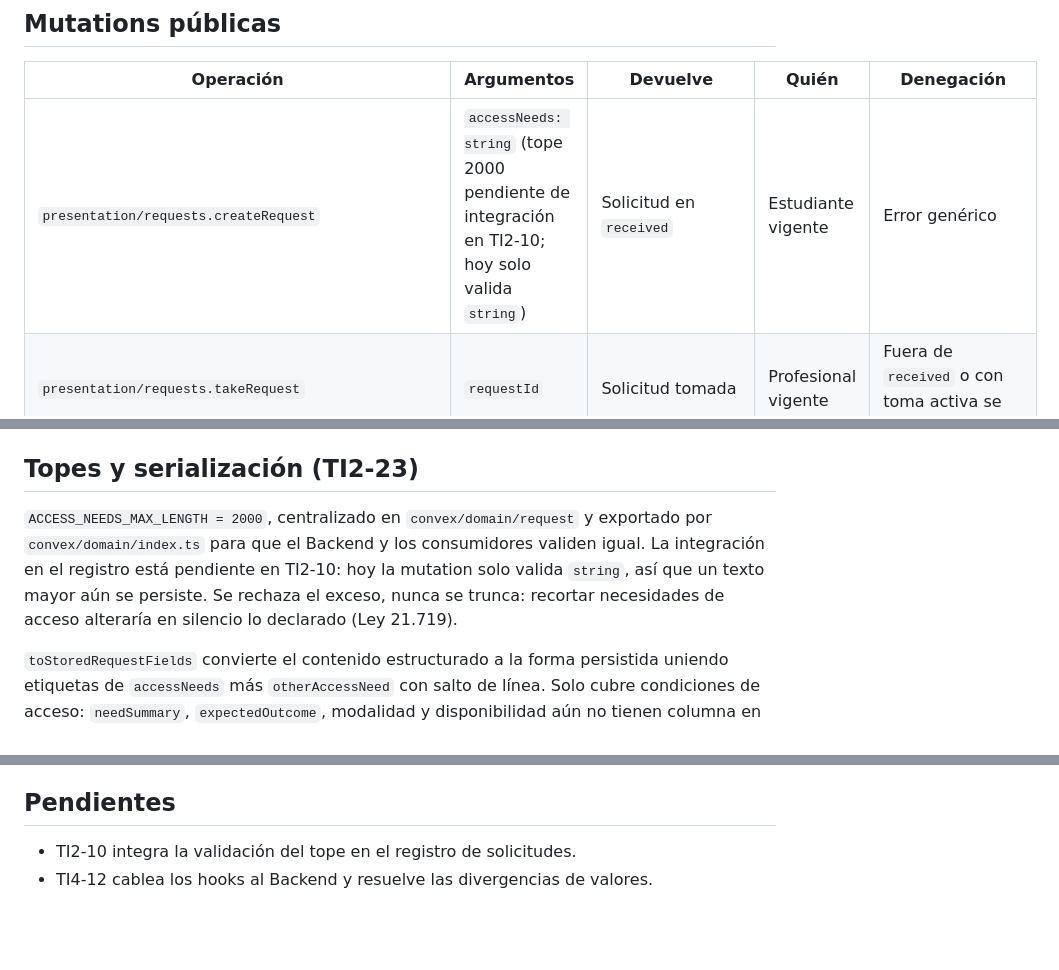
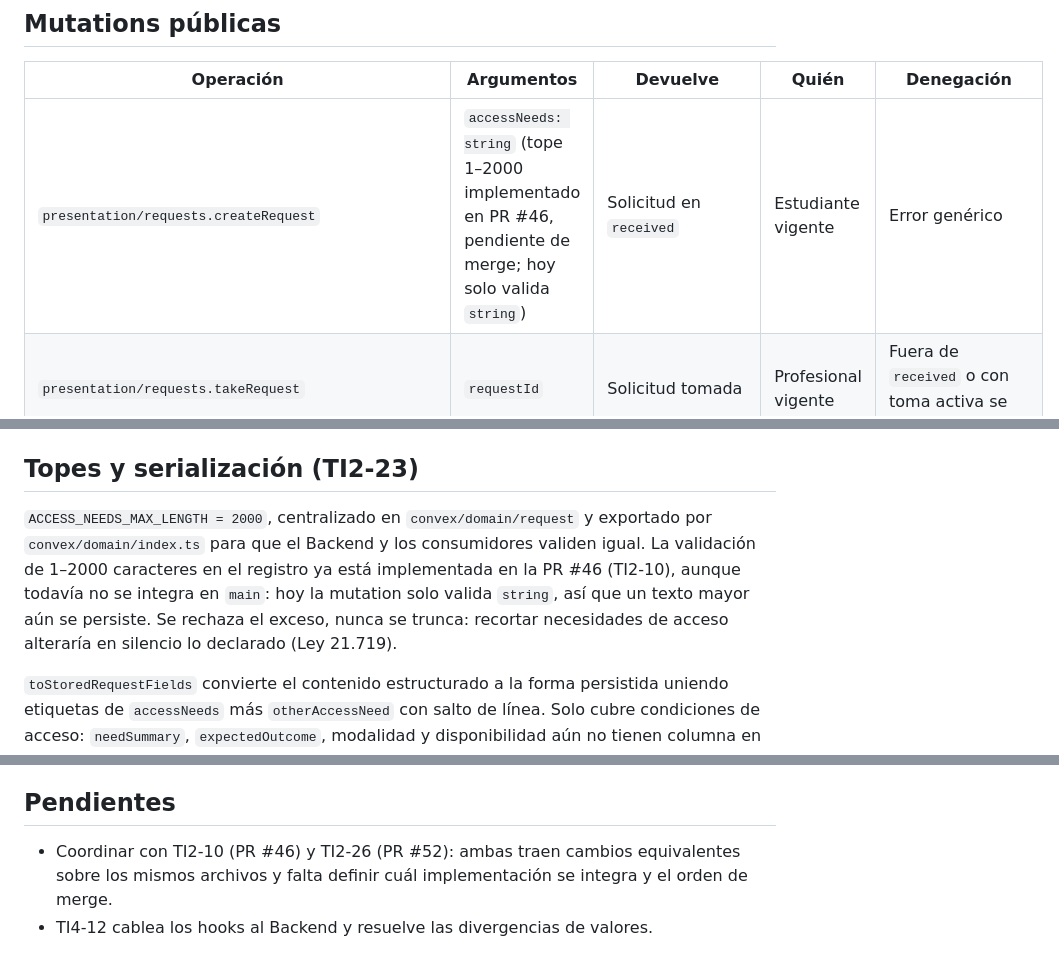
Before and after one commit to FernandoValdes01/ceretime, a Markdown page: docs/contratos-sprint-1.md, 3 parts joined by grey strips. Rendered like a GitHub page; blank space fills up the shorter version.

Commit message:
TI2-23 - fix(doc): validacion 1-2000 en PR 46 y coordinacion con PR 52

```diff
--- a/docs/contratos-sprint-1.md
+++ b/docs/contratos-sprint-1.md
@@ -19,7 +19,7 @@ Superficie pública versionada del Backend para los flujos comprometidos en Spri
 
 | Operación | Argumentos | Devuelve | Quién | Denegación |
 |---|---|---|---|---|
-| `presentation/requests.createRequest` | `accessNeeds: string` (tope 2000 pendiente de integración en TI2-10; hoy solo valida `string`) | Solicitud en `received` | Estudiante vigente | Error genérico |
+| `presentation/requests.createRequest` | `accessNeeds: string` (tope 1–2000 implementado en PR #46, pendiente de merge; hoy solo valida `string`) | Solicitud en `received` | Estudiante vigente | Error genérico |
 | `presentation/requests.takeRequest` | `requestId` | Solicitud tomada | Profesional vigente | Fuera de `received` o con toma activa se rechaza |
 | `presentation/requests.requestAdditionalInformation` | `requestId`, `reason` (motivo obligatorio) | Solicitud en espera | Profesional con toma activa | Transición inválida o sin motivo se rechaza |
 | `presentation/requests.acceptRequest` | `requestId`, `objective` | Vista completa del acompañamiento aceptado; crea la asignación inicial | Profesional con toma activa | Solo desde estados que llevan a `accepted`; abre exactamente un acompañamiento |
@@ -43,7 +43,7 @@ Los resultados de dominio que pueden fallar usan `ApiResult<T>` (`{status: "ok",
 
 ## Topes y serialización (TI2-23)
 
-`ACCESS_NEEDS_MAX_LENGTH = 2000`, centralizado en `convex/domain/request` y exportado por `convex/domain/index.ts` para que el Backend y los consumidores validen igual. La integración en el registro está pendiente en TI2-10: hoy la mutation solo valida `string`, así que un texto mayor aún se persiste. Se rechaza el exceso, nunca se trunca: recortar necesidades de acceso alteraría en silencio lo declarado (Ley 21.719).
+`ACCESS_NEEDS_MAX_LENGTH = 2000`, centralizado en `convex/domain/request` y exportado por `convex/domain/index.ts` para que el Backend y los consumidores validen igual. La validación de 1–2000 caracteres en el registro ya está implementada en la PR #46 (TI2-10), aunque todavía no se integra en `main`: hoy la mutation solo valida `string`, así que un texto mayor aún se persiste. Se rechaza el exceso, nunca se trunca: recortar necesidades de acceso alteraría en silencio lo declarado (Ley 21.719).
 
 `toStoredRequestFields` convierte el contenido estructurado a la forma persistida uniendo etiquetas de `accessNeeds` más `otherAccessNeed` con salto de línea. Solo cubre condiciones de acceso: `needSummary`, `expectedOutcome`, modalidad y disponibilidad aún no tienen columna en Sprint 1 y quedan pendientes sin inventarles ubicación.
 
@@ -74,5 +74,5 @@ La superficie versionada es `api.presentation.*` (pública), `internal.*` (solo
 
 ## Pendientes
 
-- TI2-10 integra la validación del tope en el registro de solicitudes.
+- Coordinar con TI2-10 (PR #46) y TI2-26 (PR #52): ambas traen cambios equivalentes sobre los mismos archivos y falta definir cuál implementación se integra y el orden de merge.
 - TI4-12 cablea los hooks al Backend y resuelve las divergencias de valores.
```
